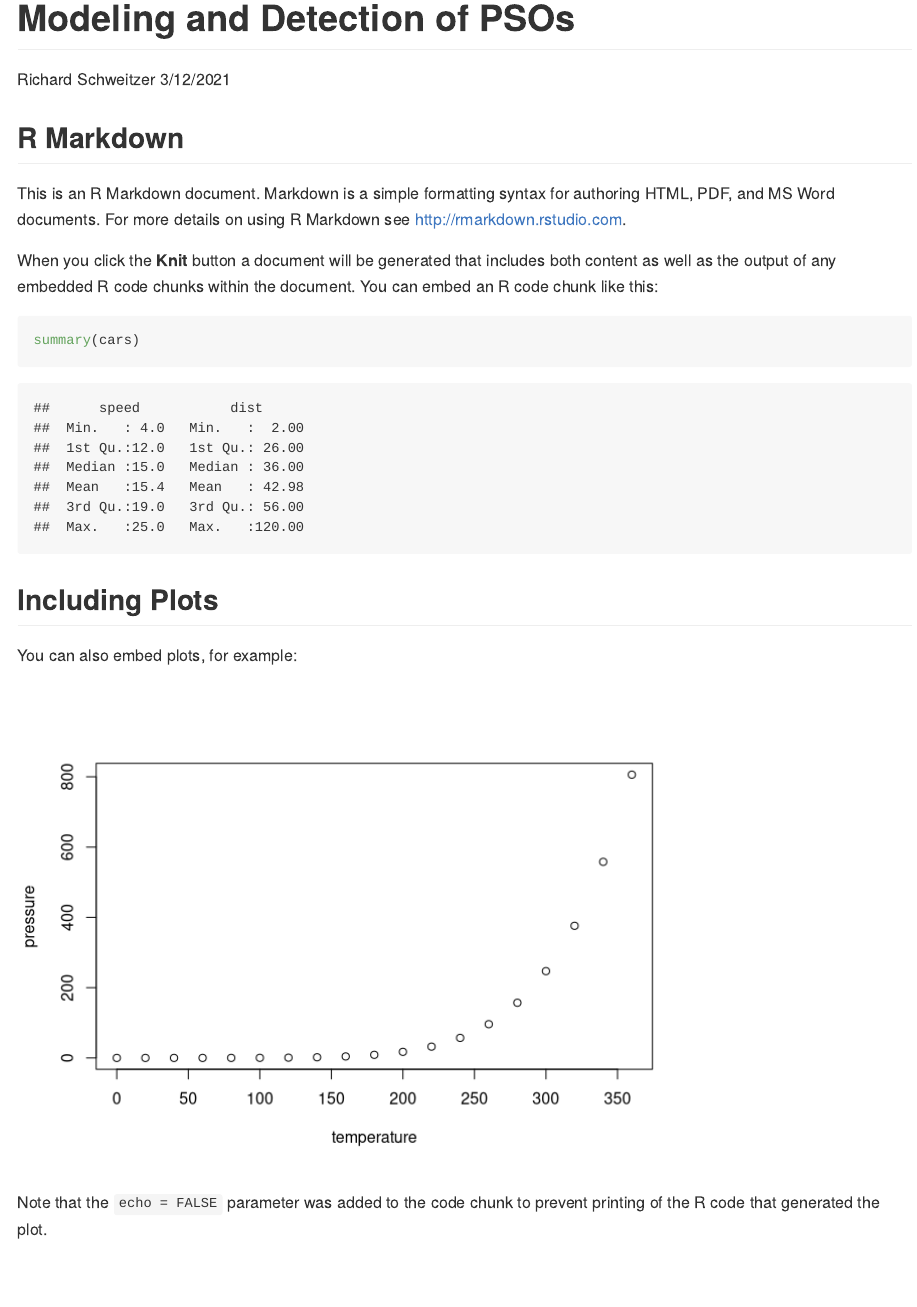
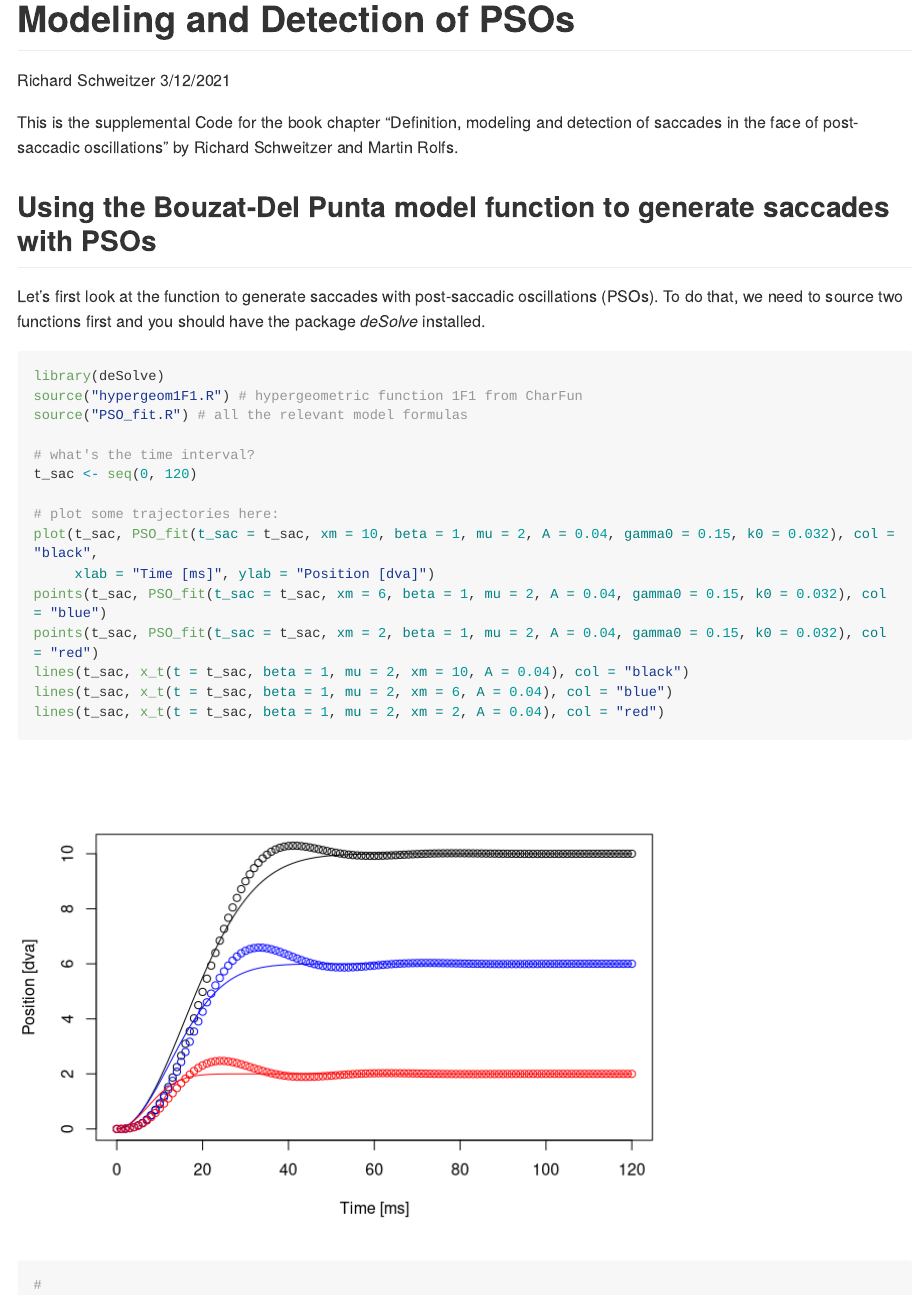
Before and after one commit to richardschweitzer/PostsaccadicOscillations, an R Markdown document (ModelingDetectionOfPSOs.rmd): the page in a window 1100 px wide, from its top. Rendered offline with R 4.5, knitr and Pandoc, with nearby package versions; long lines of code are wrapped.

Commit message:
First plot with model predictions.

````diff
--- a/ModelingDetectionOfPSOs.rmd
+++ b/ModelingDetectionOfPSOs.rmd
@@ -9,22 +9,29 @@ output: github_document
 knitr::opts_chunk$set(echo = TRUE)
 ```
 
-## R Markdown
+This is the supplemental Code for the book chapter "Definition, modeling and detection of saccades in the face of post-saccadic oscillations" by Richard Schweitzer and Martin Rolfs.
 
-This is an R Markdown document. Markdown is a simple formatting syntax for authoring HTML, PDF, and MS Word documents. For more details on using R Markdown see <http://rmarkdown.rstudio.com>.
+## Using the Bouzat-Del Punta model function to generate saccades with PSOs
 
-When you click the **Knit** button a document will be generated that includes both content as well as the output of any embedded R code chunks within the document. You can embed an R code chunk like this:
+Let's first look at the function to generate saccades with post-saccadic oscillations (PSOs). To do that, we need to source two functions first and you should have the package *deSolve* installed.
 
-```{r cars}
-summary(cars)
+```{r}
+library(deSolve)
+source("hypergeom1F1.R") # hypergeometric function 1F1 from CharFun
+source("PSO_fit.R") # all the relevant model formulas
+
+# what's the time interval?
+t_sac <- seq(0, 120)
+
+# plot some trajectories here:
+plot(t_sac, PSO_fit(t_sac = t_sac, xm = 10, beta = 1, mu = 2, A = 0.04, gamma0 = 0.15, k0 = 0.032), col = "black",
+     xlab = "Time [ms]", ylab = "Position [dva]")
+points(t_sac, PSO_fit(t_sac = t_sac, xm = 6, beta = 1, mu = 2, A = 0.04, gamma0 = 0.15, k0 = 0.032), col = "blue")
+points(t_sac, PSO_fit(t_sac = t_sac, xm = 2, beta = 1, mu = 2, A = 0.04, gamma0 = 0.15, k0 = 0.032), col = "red")
+lines(t_sac, x_t(t = t_sac, beta = 1, mu = 2, xm = 10, A = 0.04), col = "black")
+lines(t_sac, x_t(t = t_sac, beta = 1, mu = 2, xm = 6, A = 0.04), col = "blue")
+lines(t_sac, x_t(t = t_sac, beta = 1, mu = 2, xm = 2, A = 0.04), col = "red")
+
+#
+
 ```
-
-## Including Plots
-
-You can also embed plots, for example:
-
-```{r pressure, echo=FALSE}
-plot(pressure)
-```
-
-Note that the `echo = FALSE` parameter was added to the code chunk to prevent printing of the R code that generated the plot.
--- /dev/null
+++ b/PSO_fit.R
@@ -0,0 +1,123 @@
+# Routines for fitting the PSO with the Model proposed by Bouzat et al. (2018) and Gasaneo et al. (2019)
+
+# load the hypergeometric function, that is Eq. A1 from Del Punta, Rodriguez, Gasaneo, Bouzat (2019)
+# We use one from the Characteristic Functions Toolbox (CharFun):
+source('hypergeom1F1.R')
+
+
+# Eq. 9 from Del Punta, Rodriguez, Gasaneo, Bouzat (2019)
+x_t <- function(t, beta, mu, xm, A) {
+  tau <- (((beta+1)*xm) / (A*gamma((beta+mu+1)/mu)))^(1/(beta+1))
+  res <- A * ((t^(beta+1)) / (beta+1)) * hypergeom1F1(z = -1*(t/tau)^mu, a = (beta+1)/mu, b = (beta+mu+1)/mu)
+  return(res)
+}
+
+
+# Eq. 3 from Del Punta, Rodriguez, Gasaneo, Bouzat (2019)
+F_t <- function(t, beta, mu, xm, A) {
+  tau <- (((beta+1)*xm) / (A*gamma((beta+mu+1)/mu)))^(1/(beta+1))
+  res <- A * t^beta * exp(-((t^mu)/(tau^mu)))
+  return(res)
+}
+
+
+# Eq. 11 from Del Punta et al. (2019), the derivative of F(t)
+F_t_deriv <- function(t, beta, mu, xm, A) {
+  tau <- (((beta+1)*xm) / (A*gamma((beta+mu+1)/mu)))^(1/(beta+1))
+  res <- A * exp(-(t/tau)^mu) * (beta*t^(beta-1) - (mu/(tau^mu)) * t^(beta+mu-1))
+  return(res)
+}
+
+
+# Main model function
+PSO_fit <- function(t_sac, xm, beta=1, mu=2, A, gamma0, k0, c=0, d=0, viscosity=FALSE,
+                    use_method="ode45") {
+  require(deSolve)
+  # define the function to solve the ordinary differential equation, Eq. 2 from Bouzat et al. (2018)
+  solvr <- function(t_sac,y,params) {
+    # all parameters
+    beta <- params[1]
+    mu <- params[2]
+    tau <- params[3]
+    A <- params[4]
+    gamma0 <- params[5]
+    k0 <- params[6]
+    c <- params[7]
+    d <- params[8]
+    viscosity <- params[9]
+    # The force felt by the iris, the derivative of F(t)
+    Ft_dt <- A * exp(-(t_sac/tau)^mu) * (beta*t_sac^(beta-1) - (mu/(tau^mu)) * t_sac^(beta+mu-1))  # Eq. 11 from Del Punta et al. (2019)
+    # which model: force dependence or inhomogenous viscosity?
+    if (viscosity==FALSE) { # ... the force-dependent model
+      # compute gamma and k as force-dependent parameters, as described in Bouzat et al. (2018), Fig. 3
+      Ft <- A * t_sac^beta * exp(-((t_sac^mu)/(tau^mu))) # Eq. 3 from Del Punta, Rodriguez, Gasaneo, Bouzat (2019)
+      gamma <- gamma0 * exp(-c * Ft) # page 178101-4 in Bouzat et al. (2018)
+      k <- k0 * exp(-d * Ft)
+      # the forced harmonic oscillator equation, Eq. 10 from Del Punta et al. (2019)
+      dy_1 <- y[2]
+      dy_2 <- (-1) * gamma * y[2] - k * y[1] - Ft_dt
+    } else { # ... the inhomogenous viscosity model
+      # k is constant
+      k <- k0
+      # gamma depends in the distance to the equilibrium position zero
+      dy_1 <- y[2]
+      dy_2 <- (-1) * (gamma0 * (1 + c*exp(-d * y[1]))) * y[2] - k * y[1] - Ft_dt # page 032422-11 in Del Punta et al. (2019), a/b are now c/d
+    }
+    y_t <- list(c(dy_1, dy_2))
+    return(y_t)
+  }
+  # assure that values are in sensible ranges
+  #print(paste0("xm=", xm, ", beta=", beta, ", mu=", mu, ", A=", A, ", gamma0=", gamma0, ", k0=", k0, ", c=", c, ", d=", d))
+  if (any(is.na(c(xm, beta, mu, A, gamma0, k0, c, d)))) {
+    stop("At least one of the supplied parameters is NA!")
+  }
+  if (xm == 0) {
+    print("xm was set to 0: Setting xm to 0.001!")
+    xm <- 0.001
+  } else if (xm < 0) {
+    print("xm is negative: xm will now be abs(xm)!")
+    xm <- abs(xm)
+  }
+  if (beta < 1) {
+    print(paste0("Beta is lower than 1: Resetting beta to 1!" ))
+    beta <- 1
+  }
+  if (mu < 0) {
+    print("mu is negative: mu will now be abs(mu)!")
+    mu <- abs(mu)
+  }
+  if (A < 0) {
+    print("A is negative: A will now be abs(A)!")
+    A <- abs(A)
+  }
+  if (gamma0 < 0) {
+    print("gamma0 is negative: gamma0 will now be abs(gamma0)!")
+    gamma0 <- abs(gamma0)
+  }
+  if (k0 < 0) {
+    print("k0 is negative: k0 will now be abs(k0)!")
+    k0 <- abs(k0)
+  }
+  if (c < 0) {
+    print("c is negative: c will now be abs(c)!")
+    c <- abs(c)
+  }
+  if (d < 0) {
+    print("d is negative: d will now be abs(d)!")
+    d <- abs(d)
+  }
+  # compute tau, Eq. 6 from Del Punta, Rodriguez, Gasaneo, Bouzat (2019)
+  tau <- (((beta+1)*xm) / (A*gamma((beta+mu+1)/mu)))^(1/(beta+1))
+  # Then, get eyeball position over time, Eq. 9 from Del Punta, Rodriguez, Gasaneo, Bouzat (2019)
+  x <- A * ((t_sac^(beta+1)) / (beta+1)) * hypergeom1F1(z = -1*(t_sac/tau)^mu, a = (beta+1)/mu, b = (beta+mu+1)/mu)
+  # solving numerically for pupil motion
+  res <- ode(y = c(0, 0),
+             method = use_method,
+             times = t_sac,
+             func = solvr,
+             parms = c(beta = beta, mu = mu, tau = tau, A = A, gamma0 = gamma0, k0 = k0, c = c, d = d,
+                       viscosity = viscosity))
+  # pupil motion is eyeball motion plus wobble
+  p <- x + res[, 2] # 1st col: time, 2nd col: 1, 3rd col: 2
+  return(p)
+}
--- /dev/null
+++ b/hypergeom1F1.R
@@ -0,0 +1,161 @@
+#' Confluent hypergeometric function
+#' from the Characteristic Functions Toolbox (CharFun):
+#' https://www.rdocumentation.org/packages/CharFun/versions/0.1.0
+#'
+#' HYPERGEOM1F1 Computes the confluent hypergeometric function 1F1(a,b,z),
+#' also known as the Kummer function M(a,b,z), for the real parameters a
+#' and b (here assumed to be scalars), and the complex argument z
+#' (could be scalar, vector or array).
+#'
+#' The algorithm is based on a Fortran program in S. Zhang & J. Jin
+#' "Computation of Special Functions" (Wiley, 1996).
+#' Converted to matlab by using f2matlab:
+#' https://sourceforge.net/projects/f2matlab/
+#' written by Ben Barrowes.
+#'
+#'
+#' z numerical values (number, vector...)
+#' a single value
+#' b single value
+#' hypergeometric function 1F1(a,b,z)
+
+hypergeom1F1 <- function(z, a, b) {
+  sz <- dim(z)
+  z <- c(z)
+  f <- unlist(lapply(z, function(z) cchg(z, a, b)))
+  return(f)
+}
+
+cchg <- function (z, a, b) {
+  chw <- 0
+  pi <- 3.141592653589793
+  ci <- 1i
+  a0 <- a
+  # print(paste("Running cchg with:", z, a, b))
+  if (!is.na(a) & !is.na(b) & !is.na(z)) {
+    if (b == 0 || b == -trunc(abs(b))) {
+      chg <- 1e+300
+    } else if (a == 0 || z == 0) {
+      chg <- 1
+    } else if (a == -1) {
+      chg <- 1 - z / b
+    } else if (a == b) {
+      chg <- exp(z)
+    } else if (a - b == 1) {
+      chg <- (1 + z / b) * exp(z)
+    } else if (a == 1 && b == 2) {
+      chg <- (exp(z) - 1) / z
+    } else if (a == trunc(a) && a < 0) {
+      m   <- trunc(-a)
+      cr  <- 1
+      chg <- 1
+      for (k in (1:m)) {
+        cr  <- cr * (a + k - 1) / k / (b + k - 1) * z
+        chg <- chg + cr
+      }
+    } else {
+      x0 <- Re(z)
+      if (x0 < 0) {
+        a  <- b - a
+        a0 <- a
+        z  <- -z
+      }
+      if (a < 2) {nl <- 0}
+      if (a >= 2) {
+        nl <- 1
+        la <- trunc(a)
+        a  <- a - la - 1
+      }
+      for (n in (0:nl)) {
+        if (a0 >= 2) {a <- a + 1}
+        if (abs(z) < 20 + abs(b) || a < 0) {
+          chg <- 1
+          crg <- 1
+          for (j in (1:500)) {
+            crg <- crg * (a + j - 1) / (j * (b + j - 1)) * z
+            chg <- chg + crg
+            if (abs((chg - chw) / chg) < 1e-15) {break}
+            chw = chg
+          }
+        } else {
+          g1 <- gamma(a)
+          g2 <- gamma(b)
+          ba <- b - a
+          g3 <- gamma(ba)
+          cs1 <- 1
+          cs2 <- 1
+          cr1 <- 1
+          cr2 <- 1
+          for (i in (1:8)) {
+            cr1 <- -cr1 * (a + i - 1) * (a - b + i) / (z * i)
+            cr2 <-  cr2 * (b - a + i - 1) * (i - a) / (z * i)
+            cs1 <-  cs1 + cr1
+            cs2 <-  cs2 + cr2
+          }
+          x <- Re(z)
+          y <- Im(z)
+          if (x == 0 && y >= 0) {phi <- 0.5 * pi
+          } else if (x == 0 && y <= 0) {phi <- -0.5 * pi
+          } else {phi <- atan(y / x)}
+          if (phi > -0.5 * pi && phi < 1.5 * pi) {ns <- 1}
+          if (phi > -1.5 * pi && phi <= -0.5 * pi) {ns <- -1}
+          cfac = exp(ns * ci * pi * a)
+          if (y == 0) {cfac = cos(pi * a)}
+          chg1 <- g2 / g3 * z ^ (-a) * cfac * cs1
+          chg2 <- g2 / g1 * exp(z) * z ^ (a - b) * cs2
+          chg <- chg1 + chg2
+        }
+        if (n == 0) {cy0 <- chg}
+        if (n == 1) {cy1 <- chg}
+      }
+      if (a0 >= 2) {
+        for (i in (1:(la - 1))){
+          chg <- ((2 * a - b + z) * cy1 + (b - a) * cy0) / a
+          cy0 <- cy1
+          cy1 <- chg
+          a   <- a + 1
+        }
+      }
+      if (x0 < 0) {chg <- chg * exp(-z)}
+    }
+  } else {
+    chg <- NaN
+  }
+  return(chg)
+}
+
+GAMMA <- function(x, z) {
+  pi = 3.141592653589793
+  if (x == trunc(x)) {
+    if (x > 0) {
+      ga = 1
+      m1 = x - 1
+      for  (k in seq(2, m1, max(0, length.out = m1-2))) {
+        ga = ga * k
+      }
+    } else {ga = 1e+300}
+  } else {
+    if (abs(x) > 1) {
+      z = abs(x)
+      m = trunc(z)
+      r = 1
+      for  (k in (1:m)) {r = r * (z - k)}
+      z = z - m
+    } else
+      z = x
+  }
+  g <- c(1.0e0,0.5772156649015329e0,-0.6558780715202538e0,
+         -0.420026350340952e-1,0.1665386113822915e0,-0.421977345555443e-1,
+         -0.96219715278770e-2,0.72189432466630e-2,-0.11651675918591e-2,
+         -0.2152416741149e-3,0.1280502823882e-3,-0.201348547807e-4,
+         -0.12504934821e-5,0.11330272320e-5,-0.2056338417e-6,0.61160950e-8,
+         0.50020075e-8,-0.11812746e-8,0.1043427e-9,0.77823e-11,-0.36968e-11,
+         0.51e-12,-0.206e-13,-0.54e-14,0.14e-14,0.1e-15)
+  gr <- g[26]
+  for (k in (25:1)) {gr = gr * z + g[k]}
+  ga = 1 / (gr * z)
+  if (abs(x)> 1) {ga = ga * r
+  if(x < 0) {ga = -pi / (x * ga * sin(pi * x))}
+  }
+  return(ga)
+}
````
Also changed, not shown: saccade_simulator.R (added, +172 -0 lines), self_avoiding_walk.R (added, +136 -0 lines), ModelingDetectionOfPSOs.md, ModelingDetectionOfPSOs_files/figure-gfm/unnamed-chunk-1-1.png (added), 1 other file.
